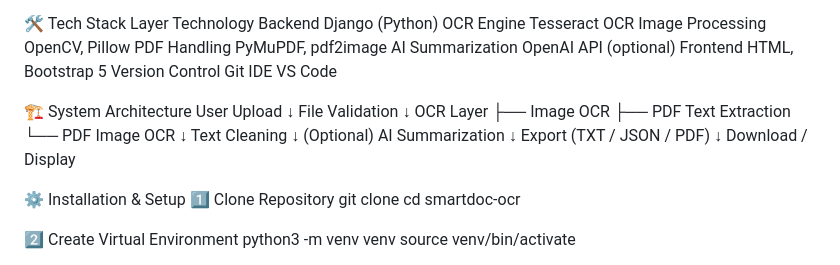
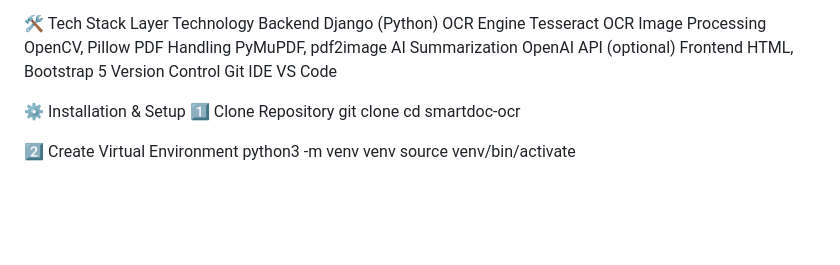
Before and after one commit to rmndep/SmartOCR, a Markdown page: README.md, the part around the change. Drawn GitHub-style; blank space fills up the shorter version.

```diff
--- a/README.md
+++ b/README.md
@@ -57,25 +57,6 @@ AI Summarization	OpenAI API (optional)
 Frontend	HTML, Bootstrap 5
 Version Control	Git
 IDE	VS Code
-
-
-🏗️ System Architecture
-User Upload
-   ↓
-File Validation
-   ↓
-OCR Layer
-   ├── Image OCR
-   ├── PDF Text Extraction
-   └── PDF Image OCR
-   ↓
-Text Cleaning
-   ↓
-(Optional) AI Summarization
-   ↓
-Export (TXT / JSON / PDF)
-   ↓
-Download / Display
 
 ⚙️ Installation & Setup
 1️⃣ Clone Repository
```
